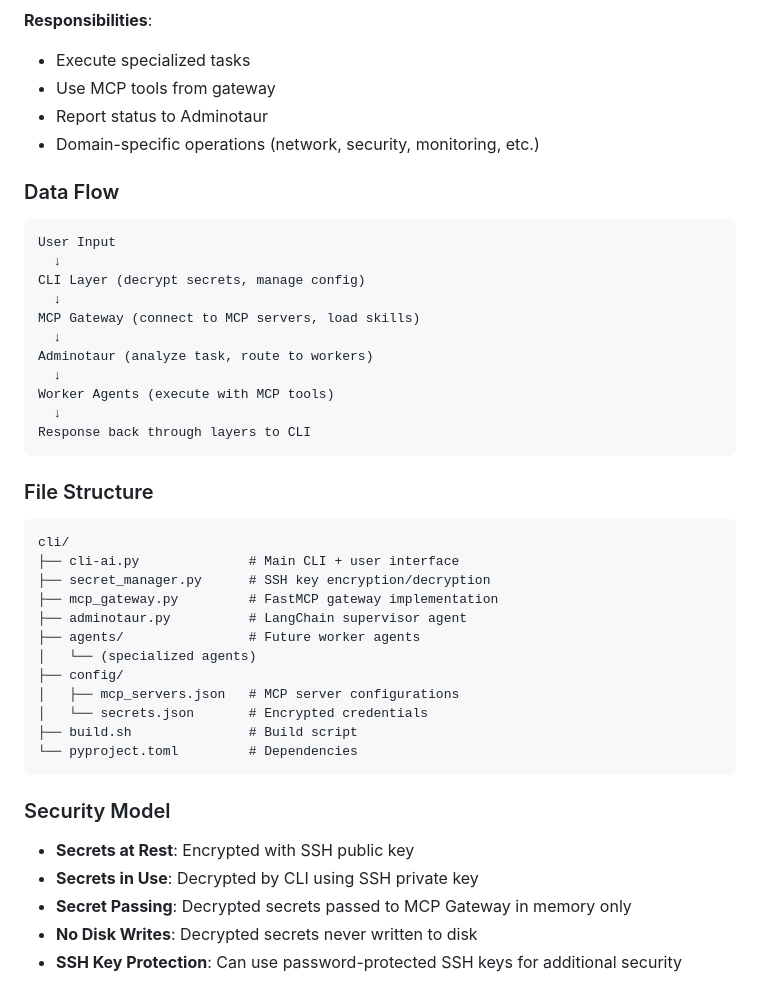
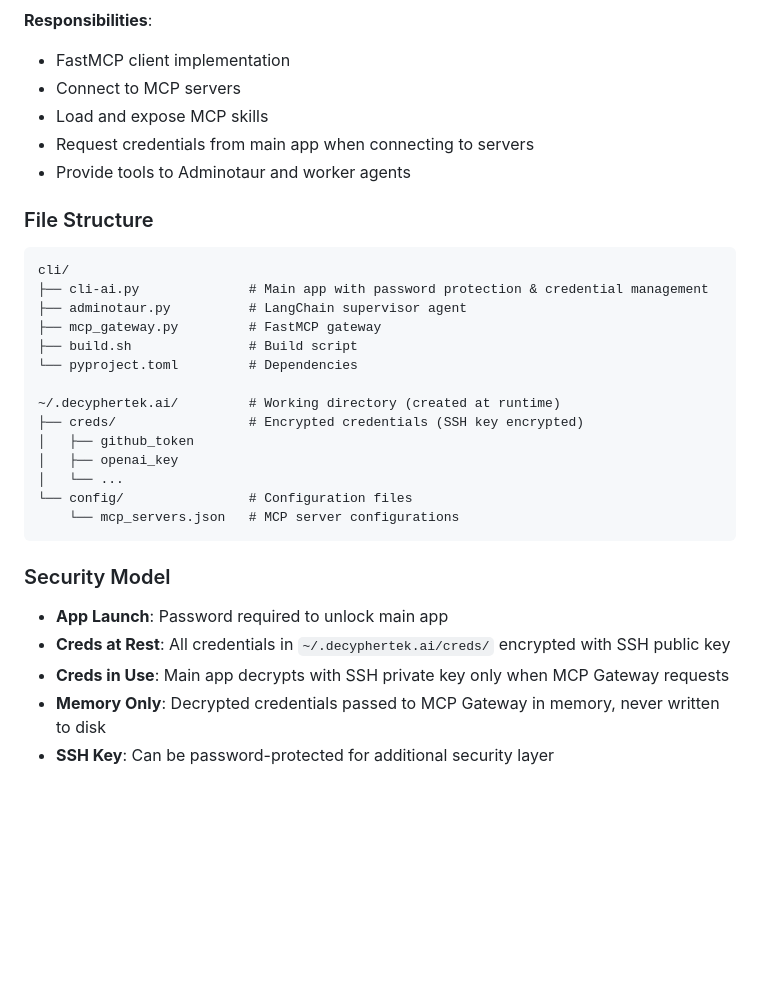
Before and after one commit to decyphertek-io/decyphertek-ai, a Markdown page: architecture-plan.md, the part around one of its changes. Drawn GitHub-style; blank space fills up the shorter version.

````diff
--- a/architecture-plan.md
+++ b/architecture-plan.md
@@ -140,43 +127,31 @@ User Input → CLI → Adminotaur Agent → [Worker Agents | MCP Skills | RAG Co
 **Responsibilities**:
-- Execute specialized tasks
-- Use MCP tools from gateway
-- Report status to Adminotaur
-- Domain-specific operations (network, security, monitoring, etc.)
-
-### Data Flow
-```
-User Input
-  ↓
-CLI Layer (decrypt secrets, manage config)
-  ↓
-MCP Gateway (connect to MCP servers, load skills)
-  ↓
-Adminotaur (analyze task, route to workers)
-  ↓
-Worker Agents (execute with MCP tools)
-  ↓
-Response back through layers to CLI
-```
+- FastMCP client implementation
+- Connect to MCP servers
+- Load and expose MCP skills
+- Request credentials from main app when connecting to servers
+- Provide tools to Adminotaur and worker agents
 
 ### File Structure
 ```
 cli/
-├── cli-ai.py              # Main CLI + user interface
-├── secret_manager.py      # SSH key encryption/decryption
-├── mcp_gateway.py         # FastMCP gateway implementation
+├── cli-ai.py              # Main app with password protection & credential management
 ├── adminotaur.py          # LangChain supervisor agent
-├── agents/                # Future worker agents
-│   └── (specialized agents)
-├── config/
-│   ├── mcp_servers.json   # MCP server configurations
-│   └── secrets.json       # Encrypted credentials
+├── mcp_gateway.py         # FastMCP gateway
 ├── build.sh               # Build script
 └── pyproject.toml         # Dependencies
+
+~/.decyphertek.ai/         # Working directory (created at runtime)
+├── creds/                 # Encrypted credentials (SSH key encrypted)
+│   ├── github_token
+│   ├── openai_key
+│   └── ...
+└── config/                # Configuration files
+    └── mcp_servers.json   # MCP server configurations
 ```
 
 ### Security Model
-- **Secrets at Rest**: Encrypted with SSH public key
-- **Secrets in Use**: Decrypted by CLI using SSH private key
-- **Secret Passing**: Decrypted secrets passed to MCP Gateway in memory only
-- **No Disk Writes**: Decrypted secrets never written to disk
-- **SSH Key Protection**: Can use password-protected SSH keys for additional security
+- **App Launch**: Password required to unlock main app
+- **Creds at Rest**: All credentials in `~/.decyphertek.ai/creds/` encrypted with SSH public key
+- **Creds in Use**: Main app decrypts with SSH private key only when MCP Gateway requests
+- **Memory Only**: Decrypted credentials passed to MCP Gateway in memory, never written to disk
+- **SSH Key**: Can be password-protected for additional security layer
````
Also changed, not shown: other parts of architecture-plan.md (+33 -46 lines).
